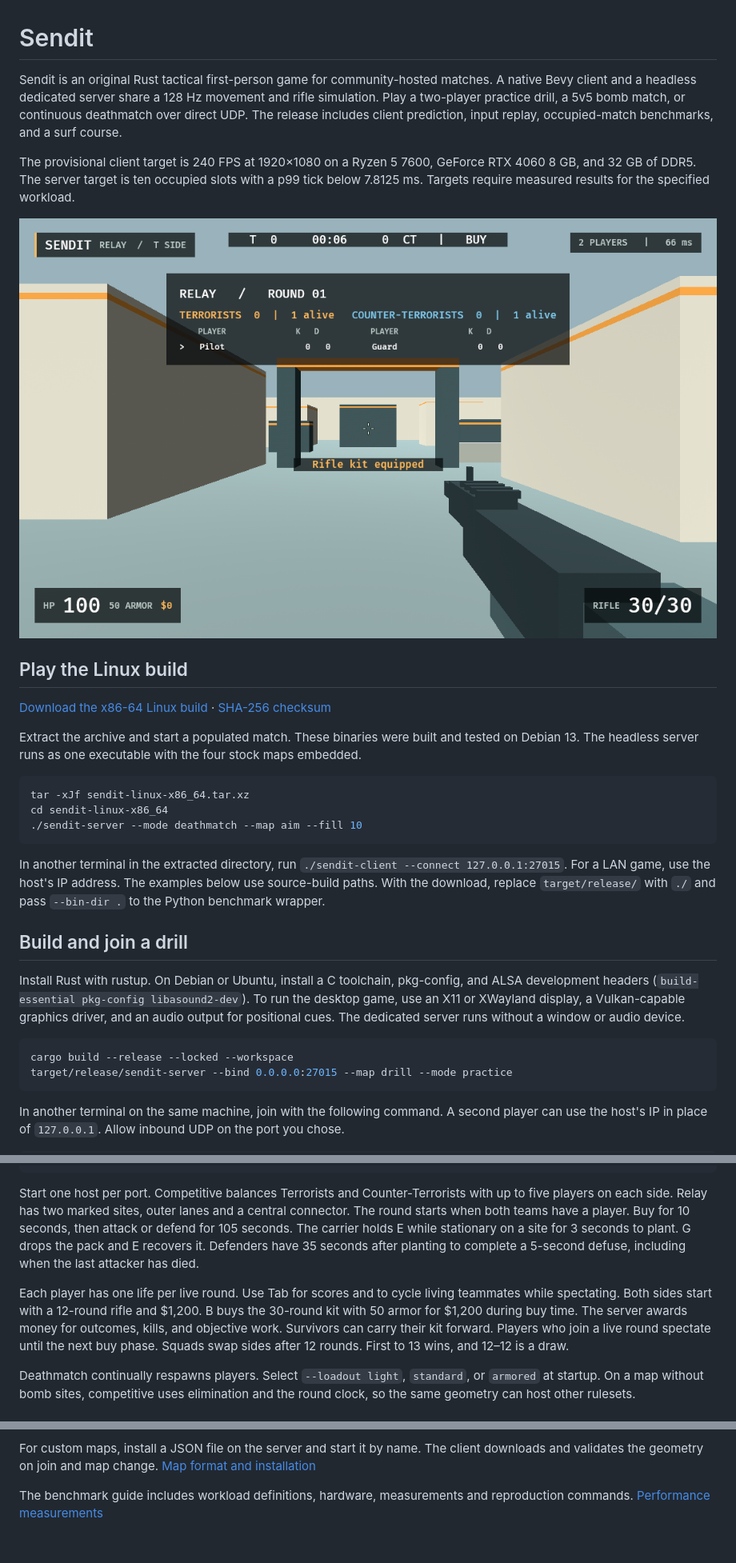
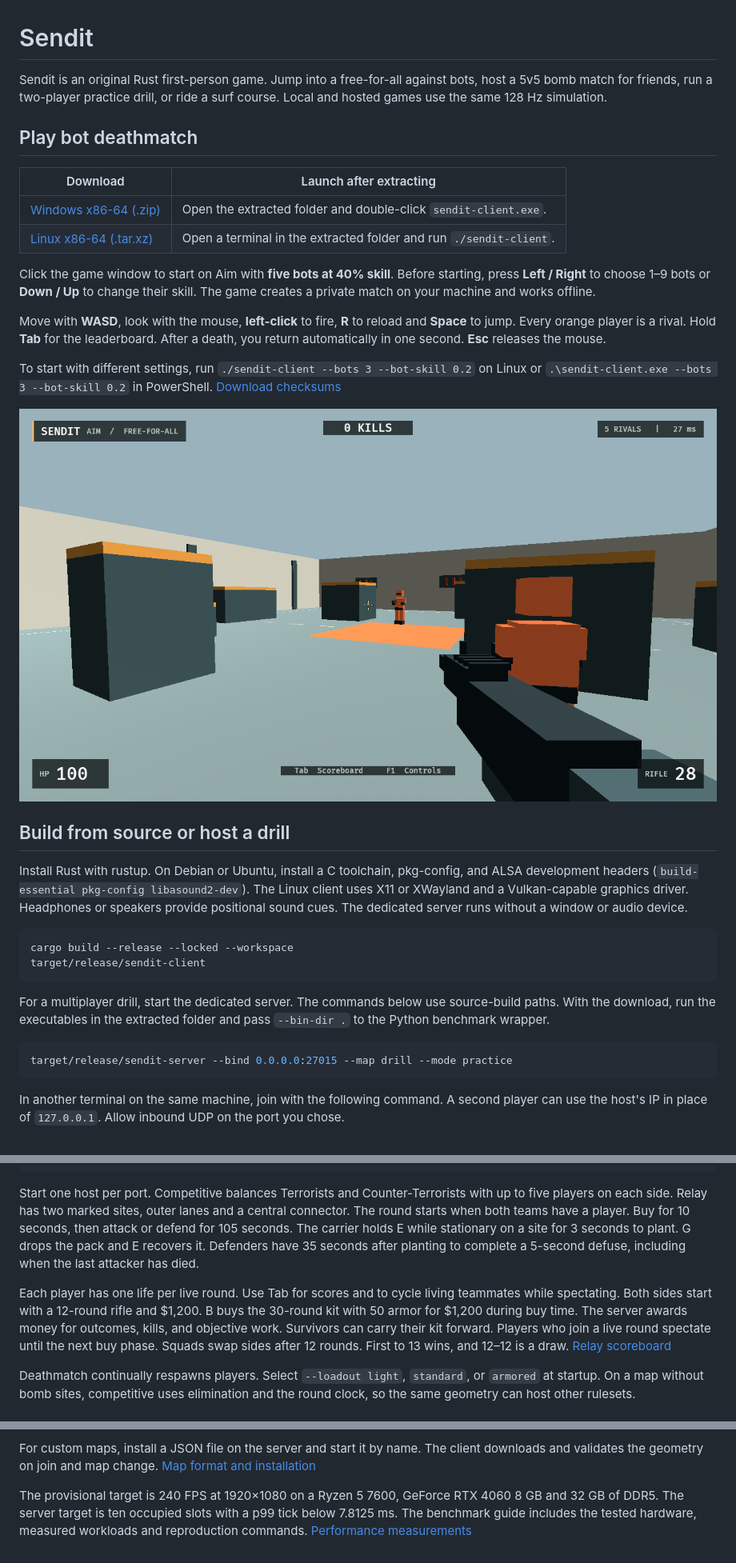
Before and after one commit to mingley/sendit, a Markdown page: README.md, 3 parts joined by grey strips. Shown at 80% size. Drawn GitHub-style; pictures changed too: docs/images/aim-deathmatch.png (added).

Commit message:
Document single-launch bot matches and package both desktop downloads

````diff
--- a/README.md
+++ b/README.md
@@ -1,31 +1,34 @@
 # Sendit
 
-Sendit is an original Rust tactical first-person game for community-hosted matches. A native Bevy client and a headless dedicated server share a 128 Hz movement and rifle simulation. Play a two-player practice drill, a 5v5 bomb match, or continuous deathmatch over direct UDP. The release includes client prediction, input replay, occupied-match benchmarks, and a surf course.
+Sendit is an original Rust first-person game. Jump into a free-for-all against bots, host a 5v5 bomb match for friends, run a two-player practice drill, or ride a surf course. Local and hosted games use the same 128 Hz simulation.
 
-The provisional client target is 240 FPS at 1920×1080 on a Ryzen 5 7600, GeForce RTX 4060 8 GB, and 32 GB of DDR5. The server target is ten occupied slots with a p99 tick below 7.8125 ms. Targets require measured results for the specified workload.
+## Play bot deathmatch
 
-![Competitive buy phase on Relay with the two-team scoreboard open](docs/images/relay.png)
+| Download | Launch after extracting |
+| --- | --- |
+| [Windows x86-64 (.zip)](https://github.com/mingley/sendit/raw/refs/heads/main/dist/sendit-windows-x86_64.zip) | Open the extracted folder and double-click `sendit-client.exe`. |
+| [Linux x86-64 (.tar.xz)](https://github.com/mingley/sendit/raw/refs/heads/main/dist/sendit-linux-x86_64.tar.xz) | Open a terminal in the extracted folder and run `./sendit-client`. |
 
-## Play the Linux build
+Click the game window to start on Aim with **five bots at 40% skill**. Before starting, press **Left / Right** to choose 1–9 bots or **Down / Up** to change their skill. The game creates a private match on your machine and works offline.
 
-[Download the x86-64 Linux build](https://github.com/mingley/sendit/raw/refs/heads/main/dist/sendit-linux-x86_64.tar.xz) · [SHA-256 checksum](https://github.com/mingley/sendit/blob/main/dist/SHA256SUMS)
+Move with **WASD**, look with the mouse, **left-click** to fire, **R** to reload and **Space** to jump. Every orange player is a rival. Hold **Tab** for the leaderboard. After a death, you return automatically in one second. **Esc** releases the mouse.
 
-Extract the archive and start a populated match. These binaries were built and tested on Debian 13. The headless server runs as one executable with the four stock maps embedded.
+To start with different settings, run `./sendit-client --bots 3 --bot-skill 0.2` on Linux or `.\sendit-client.exe --bots 3 --bot-skill 0.2` in PowerShell. [Download checksums](https://github.com/mingley/sendit/blob/main/dist/SHA256SUMS)
 
-```sh
-tar -xJf sendit-linux-x86_64.tar.xz
-cd sendit-linux-x86_64
-./sendit-server --mode deathmatch --map aim --fill 10
-```
+![First-person view of a bot deathmatch on the Aim court](docs/images/aim-deathmatch.png)
 
-In another terminal in the extracted directory, run `./sendit-client --connect 127.0.0.1:27015`. For a LAN game, use the host's IP address. The examples below use source-build paths. With the download, replace `target/release/` with `./` and pass `--bin-dir .` to the Python benchmark wrapper.
+## Build from source or host a drill
 
-## Build and join a drill
-
-Install Rust with rustup. On Debian or Ubuntu, install a C toolchain, pkg-config, and ALSA development headers (`build-essential pkg-config libasound2-dev`). To run the desktop game, use an X11 or XWayland display, a Vulkan-capable graphics driver, and an audio output for positional cues. The dedicated server runs without a window or audio device.
+Install Rust with rustup. On Debian or Ubuntu, install a C toolchain, pkg-config, and ALSA development headers (`build-essential pkg-config libasound2-dev`). The Linux client uses X11 or XWayland and a Vulkan-capable graphics driver. Headphones or speakers provide positional sound cues. The dedicated server runs without a window or audio device.
 
 ```sh
 cargo build --release --locked --workspace
+target/release/sendit-client
+```
+
+For a multiplayer drill, start the dedicated server. The commands below use source-build paths. With the download, run the executables in the extracted folder and pass `--bin-dir .` to the Python benchmark wrapper.
+
+```sh
 target/release/sendit-server --bind 0.0.0.0:27015 --map drill --mode practice
 ```
 
@@ -63,7 +66,7 @@ target/release/sendit-probe verify-rules --server target/release/sendit-server
 
 Start one host per port. Competitive balances Terrorists and Counter-Terrorists with up to five players on each side. Relay has two marked sites, outer lanes and a central connector. The round starts when both teams have a player. Buy for 10 seconds, then attack or defend for 105 seconds. The carrier holds E while stationary on a site for 3 seconds to plant. G drops the pack and E recovers it. Defenders have 35 seconds after planting to complete a 5-second defuse, including when the last attacker has died.
 
-Each player has one life per live round. Use Tab for scores and to cycle living teammates while spectating. Both sides start with a 12-round rifle and $1,200. B buys the 30-round kit with 50 armor for $1,200 during buy time. The server awards money for outcomes, kills, and objective work. Survivors can carry their kit forward. Players who join a live round spectate until the next buy phase. Squads swap sides after 12 rounds. First to 13 wins, and 12–12 is a draw.
+Each player has one life per live round. Use Tab for scores and to cycle living teammates while spectating. Both sides start with a 12-round rifle and $1,200. B buys the 30-round kit with 50 armor for $1,200 during buy time. The server awards money for outcomes, kills, and objective work. Survivors can carry their kit forward. Players who join a live round spectate until the next buy phase. Squads swap sides after 12 rounds. First to 13 wins, and 12–12 is a draw. [Relay scoreboard](docs/images/relay.png)
 
 Deathmatch continually respawns players. Select `--loadout light`, `standard`, or `armored` at startup. On a map without bomb sites, competitive uses elimination and the round clock, so the same geometry can host other rulesets.
 
@@ -109,4 +112,4 @@ Aim can host a deathmatch or a round-based duel. Surf has a marked start, connec
 
 For custom maps, install a JSON file on the server and start it by name. The client downloads and validates the geometry on join and map change. [Map format and installation](docs/maps.md)
 
-The benchmark guide includes workload definitions, hardware, measurements and reproduction commands. [Performance measurements](docs/performance.md)
+The provisional target is 240 FPS at 1920×1080 on a Ryzen 5 7600, GeForce RTX 4060 8 GB and 32 GB of DDR5. The server target is ten occupied slots with a p99 tick below 7.8125 ms. The benchmark guide includes the tested hardware, measured workloads and reproduction commands. [Performance measurements](docs/performance.md)
````
Also changed, not shown: 3 other files.
